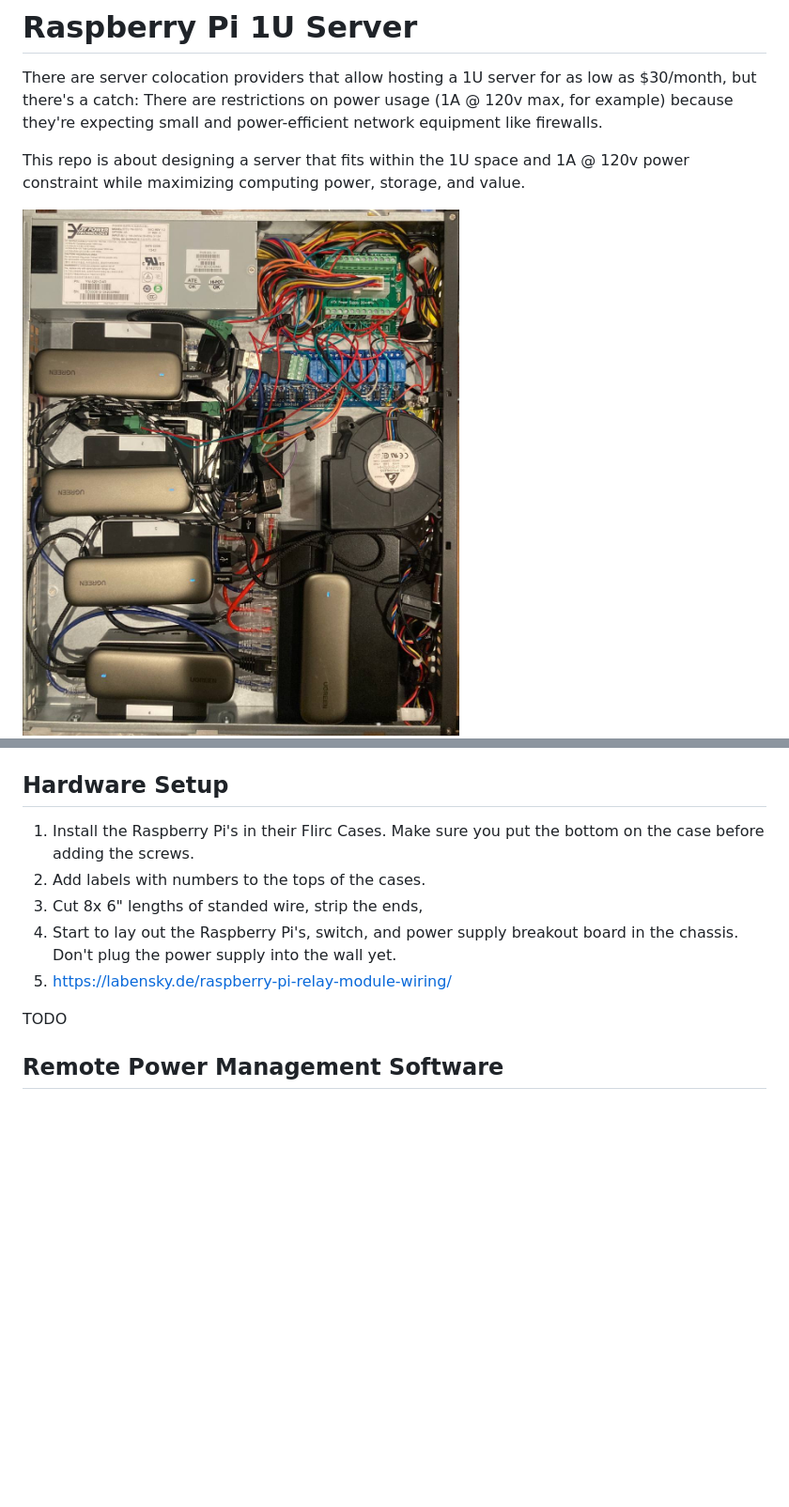
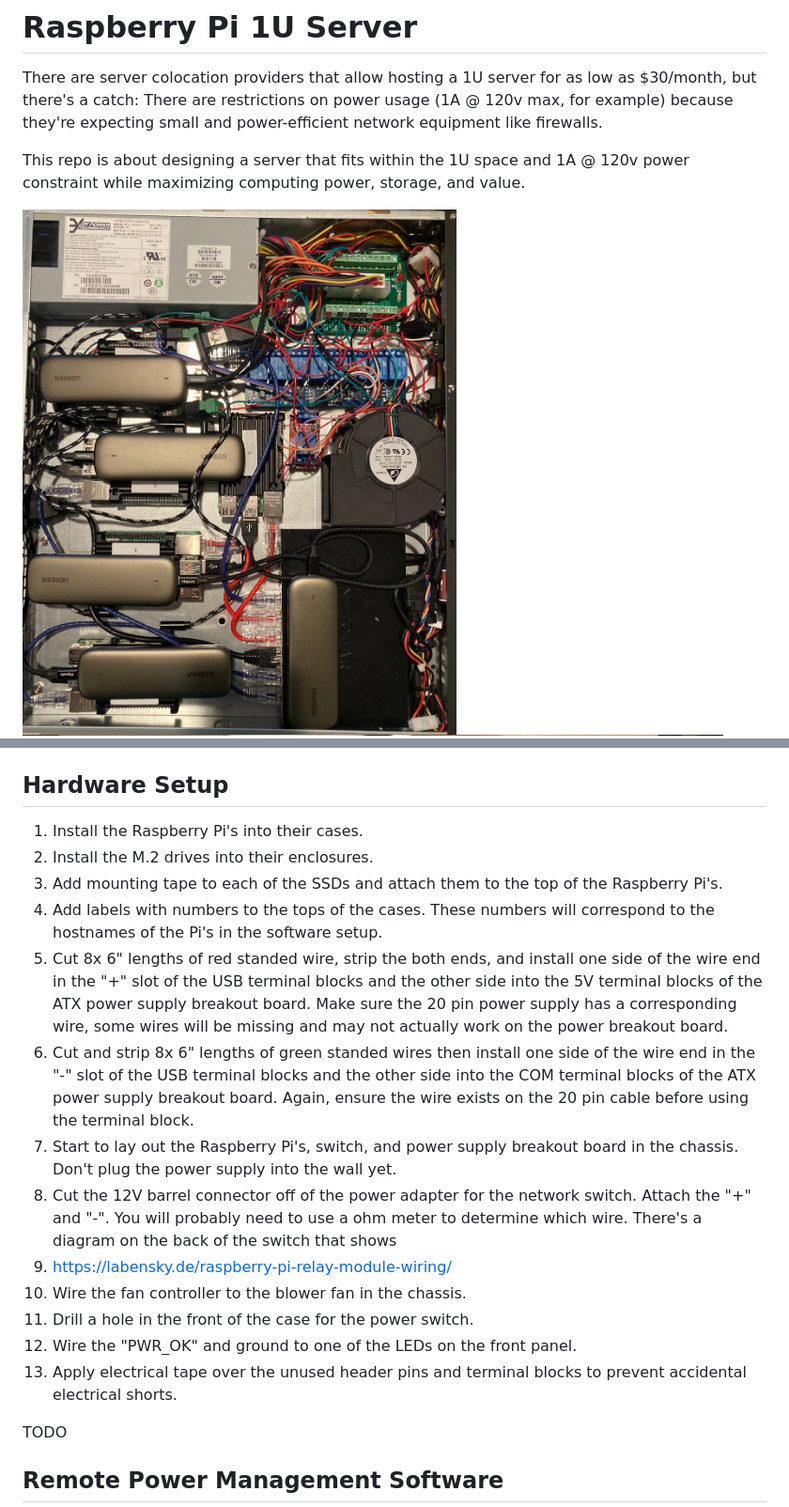
Before and after one commit to pawl/raspberry-pi-1u-server, a Markdown page: README.md, 2 parts joined by grey strips. Shown: that part at 94% size. GitHub-like rendering; pictures changed too: pictures/finished_1.jpg (deleted), pictures/finished_1_v2.jpg (added); blank space fills up the shorter version.

Commit message:
add to hardware setup, switch to all geekworm cases, add 2.5 ssd pic

```diff
--- a/README.md
+++ b/README.md
@@ -3,7 +3,7 @@ There are server colocation providers that allow hosting a 1U server for as low
 
 This repo is about designing a server that fits within the 1U space and 1A @ 120v power constraint while maximizing computing power, storage, and value.
 
-![raspberry pi 1u server - inside](https://raw.githubusercontent.com/pawl/raspberry-pi-1u-server/master/pictures/finished_1.jpg)
+![raspberry pi 1u server - inside](https://raw.githubusercontent.com/pawl/raspberry-pi-1u-server/master/pictures/finished_1_v2.jpg)
 ![raspberry pi 1u server - front](https://raw.githubusercontent.com/pawl/raspberry-pi-1u-server/master/pictures/finished_2.jpg)
 ![raspberry pi 1u server - back](https://raw.githubusercontent.com/pawl/raspberry-pi-1u-server/master/pictures/finished_3.jpg)
 
@@ -157,12 +158,19 @@ You will need to do this for each of the Raspberry Pi's:
 1. Repeat the steps above (without `sudo rpi-update`) with the new OS on the SSD. SSH'ing into the new OS on the SSD may require clearing out the line with the corresponding IP in your `~/.ssh/known_hosts` file.
 
 ## Hardware Setup
-
-1. Install the Raspberry Pi's in their Flirc Cases. Make sure you put the bottom on the case before adding the screws.
-1. Add labels with numbers to the tops of the cases.
-1. Cut 8x 6" lengths of standed wire, strip the ends,
+1. Install the Raspberry Pi's into their cases.
+1. Install the M.2 drives into their enclosures.
+1. Add mounting tape to each of the SSDs and attach them to the top of the Raspberry Pi's.
+1. Add labels with numbers to the tops of the cases. These numbers will correspond to the hostnames of the Pi's in the software setup.
+1. Cut 8x 6" lengths of red standed wire, strip the both ends, and install one side of the wire end in the "+" slot of the USB terminal blocks and the other side into the 5V terminal blocks of the ATX power supply breakout board. Make sure the 20 pin power supply has a corresponding wire, some wires will be missing and may not actually work on the power breakout board.
+1. Cut and strip 8x 6" lengths of green standed wires then install one side of the wire end in the "-" slot of the USB terminal blocks and the other side into the COM terminal blocks of the ATX power supply breakout board. Again, ensure the wire exists on the 20 pin cable before using the terminal block.
 1. Start to lay out the Raspberry Pi's, switch, and power supply breakout board in the chassis. Don't plug the power supply into the wall yet.
+1. Cut the 12V barrel connector off of the power adapter for the network switch. Attach the "+" and "-". You will probably need to use a ohm meter to determine which wire. There's a diagram on the back of the switch that shows
 1. https://labensky.de/raspberry-pi-relay-module-wiring/
+1. Wire the fan controller to the blower fan in the chassis.
+1. Drill a hole in the front of the case for the power switch.
+1. Wire the "PWR_OK" and ground to one of the LEDs on the front panel.
+1. Apply electrical tape over the unused header pins and terminal blocks to prevent accidental electrical shorts.
 
 TODO
 
```
Also changed, not shown: other parts of README.md (+6 -5 lines), pictures/2_5_ssd_not_enough_space.jpg (added).
